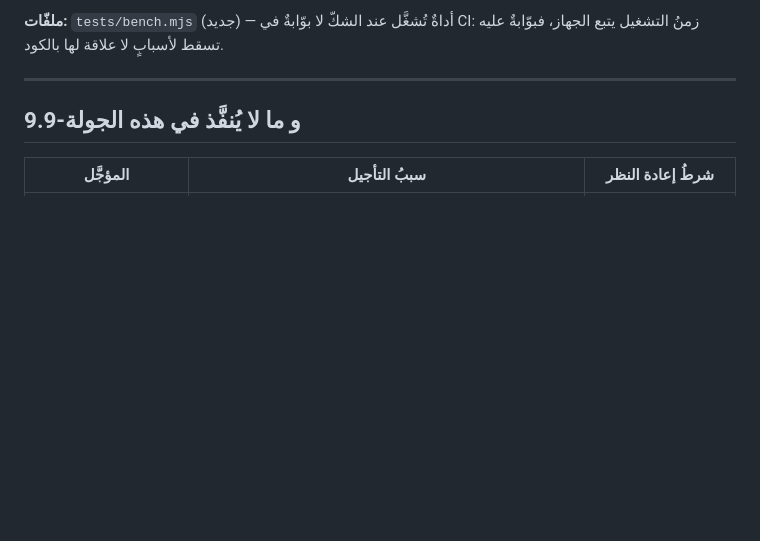
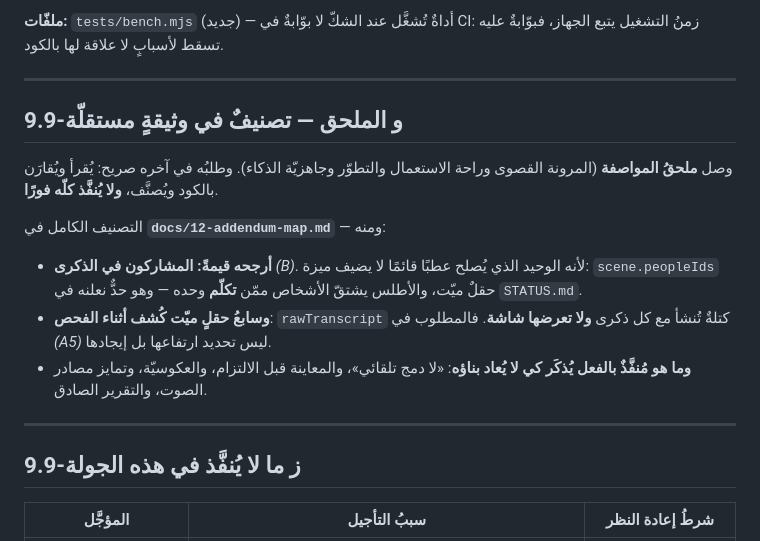
Before and after one commit to mahmou0shabana-stack/LingoLife, a Markdown page: docs/09-upgrade-plan.md, the part around the change. GitHub-like rendering; blank space fills up the shorter version.

```diff
--- a/docs/09-upgrade-plan.md
+++ b/docs/09-upgrade-plan.md
@@ -1132,7 +1132,27 @@ Commons · Lingua Libre · openrussian)، كلٌّ يفشل وحده فلا يُ
 
 ---
 
-## 9.9-و ما لا يُنفَّذ في هذه الجولة
+## 9.9-و الملحق — تصنيفٌ في وثيقةٍ مستقلّة
+
+وصل **ملحقُ المواصفة** (المرونة القصوى وراحة الاستعمال والتطوّر
+وجاهزيّة الذكاء). وطلبُه في آخره صريح: يُقرأ ويُقارَن بالكود ويُصنَّف،
+**ولا يُنفَّذ كلّه فورًا**.
+
+التصنيف الكامل في **`docs/12-addendum-map.md`** — ومنه:
+
+- **أرجحه قيمةً: المشاركون في الذكرى** *(B)*. لأنه الوحيد الذي يُصلح
+  عطبًا قائمًا لا يضيف ميزة: `scene.peopleIds` حقلٌ ميّت، والأطلس
+  يشتقّ الأشخاص ممّن **تكلّم** وحده — وهو حدٌّ نعلنه في `STATUS.md`.
+- **وسابعُ حقلٍ ميّت كُشف أثناء الفحص**: `rawTranscript` كتلةٌ تُنشأ
+  مع كل ذكرى **ولا تعرضها شاشة**. فالمطلوب في *(A5)* ليس تحديد
+  ارتفاعها بل إيجادها.
+- **وما هو مُنفَّذٌ بالفعل يُذكَر كي لا يُعاد بناؤه**: «لا دمج تلقائي»،
+  والمعاينة قبل الالتزام، والعكوسيّة، وتمايز مصادر الصوت، والتقرير
+  الصادق.
+
+---
+
+## 9.9-ز ما لا يُنفَّذ في هذه الجولة
 
 | المؤجَّل | سببُ التأجيل | شرطُ إعادة النظر |
 |---|---|---|
```
Also changed, not shown: docs/12-addendum-map.md (added, +203 -0 lines).
